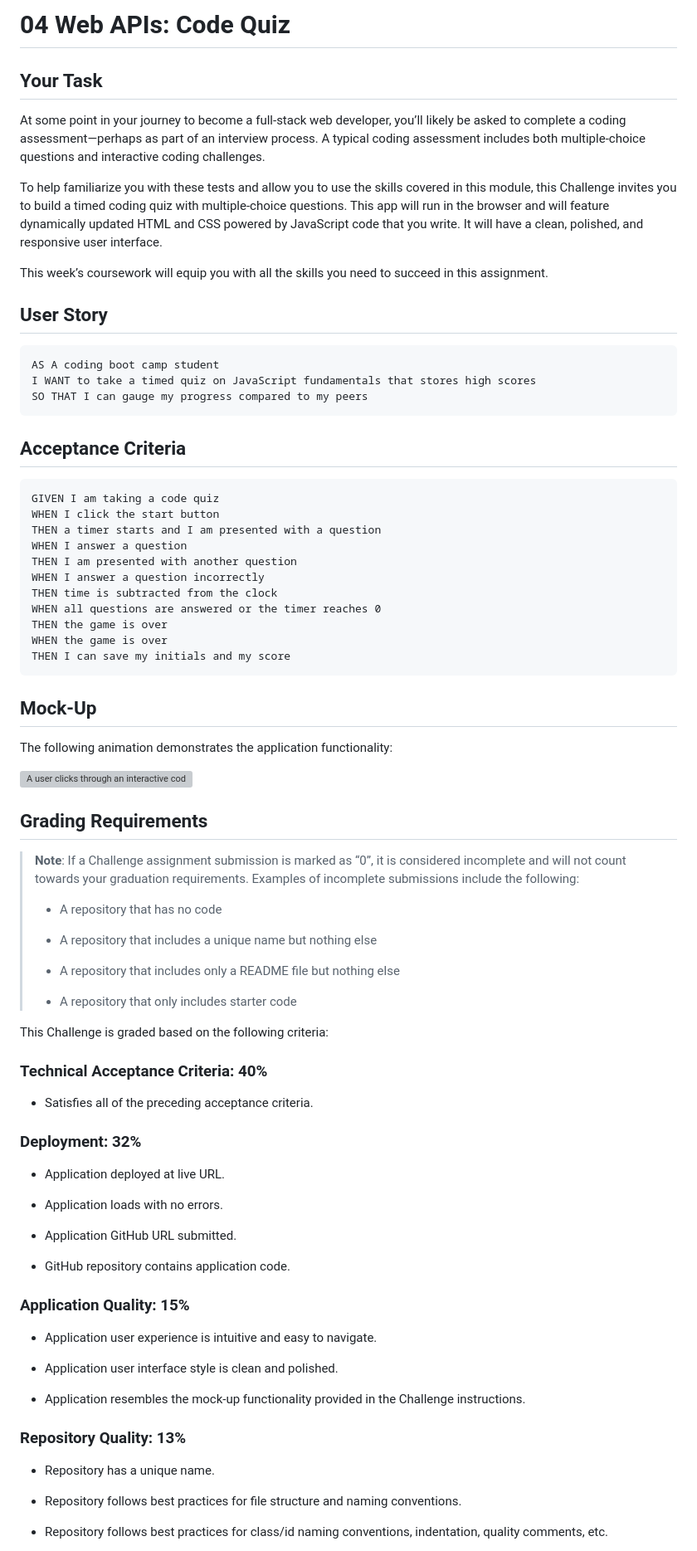
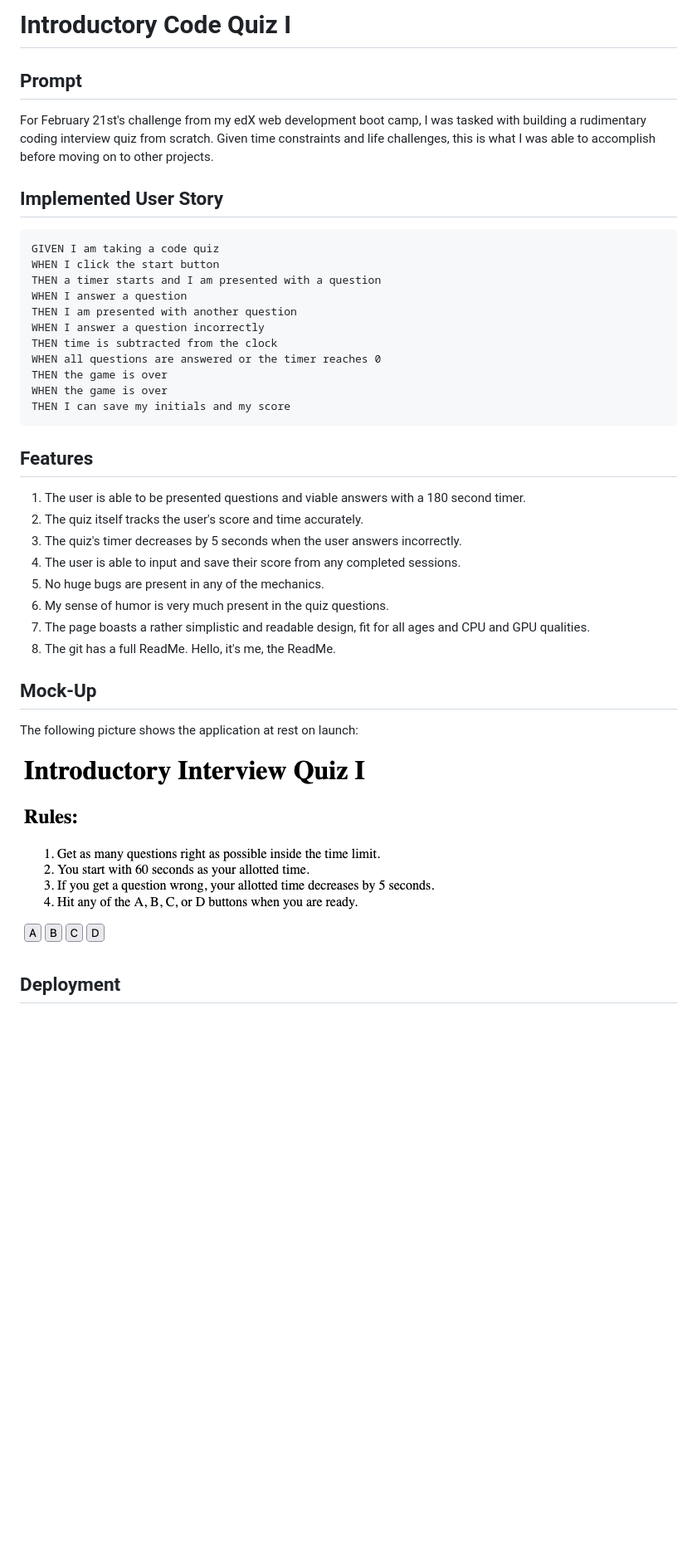
Before and after one commit to NoahJRalph/interview-quiz-I, a Markdown page: README.md, the part around the change printed below. Shown: that part at 83% size. Drawn GitHub-style; pictures changed too: assets/img/example.png (added); blank space fills up the shorter version; grey boxes are pictures that could not be loaded.

Commit message:
Full product minus CSS

````diff
--- a/README.md
+++ b/README.md
@@ -1,22 +1,10 @@
-# 04 Web APIs: Code Quiz
+# Introductory Code Quiz I
 
-## Your Task
+## Prompt
 
-At some point in your journey to become a full-stack web developer, you’ll likely be asked to complete a coding assessment&mdash;perhaps as part of an interview process. A typical coding assessment includes both multiple-choice questions and interactive coding challenges.
+For February 21st's challenge from my edX web development boot camp, I was tasked with building a rudimentary coding interview quiz from scratch. Given time constraints and life challenges, this is what I was able to accomplish before moving on to other projects.
 
-To help familiarize you with these tests and allow you to use the skills covered in this module, this Challenge invites you to build a timed coding quiz with multiple-choice questions. This app will run in the browser and will feature dynamically updated HTML and CSS powered by JavaScript code that you write. It will have a clean, polished, and responsive user interface.
-
-This week’s coursework will equip you with all the skills you need to succeed in this assignment.
-
-## User Story
-
-```
-AS A coding boot camp student
-I WANT to take a timed quiz on JavaScript fundamentals that stores high scores
-SO THAT I can gauge my progress compared to my peers
-```
-
-## Acceptance Criteria
+## Implemented User Story
 
 ```
 GIVEN I am taking a code quiz
@@ -32,53 +20,22 @@ WHEN the game is over
 THEN I can save my initials and my score
 ```
 
+## Features
+
+1. The user is able to be presented questions and viable answers with a 180 second timer.
+2. The quiz itself tracks the user's score and time accurately.
+3. The quiz's timer decreases by 5 seconds when the user answers incorrectly.
+4. The user is able to input and save their score from any completed sessions.
+5. No huge bugs are present in any of the mechanics.
+6. My sense of humor is very much present in the quiz questions.
+7. The page boasts a rather simplistic and readable design, fit for all ages and CPU and GPU qualities.
+8. The git has a full ReadMe. Hello, it's me, the ReadMe.
+
 ## Mock-Up
 
-The following animation demonstrates the application functionality:
+The following picture shows the application at rest on launch:
 
-![A user clicks through an interactive coding quiz, then enters initials to save the high score before resetting and starting over.](./Assets/04-web-apis-homework-demo.gif)
+![A screenshot of the application at the main menu.](./assets/img/example.png)
 
-## Grading Requirements
+## Deployment
 
-> **Note**: If a Challenge assignment submission is marked as “0”, it is considered incomplete and will not count towards your graduation requirements. Examples of incomplete submissions include the following:
->
-> * A repository that has no code
->
-> * A repository that includes a unique name but nothing else
->
-> * A repository that includes only a README file but nothing else
->
-> * A repository that only includes starter code
-
-This Challenge is graded based on the following criteria:
-
-### Technical Acceptance Criteria: 40%
-
-* Satisfies all of the preceding acceptance criteria.
-
-### Deployment: 32%
-
-* Application deployed at live URL.
-
-* Application loads with no errors.
-
-* Application GitHub URL submitted.
-
-* GitHub repository contains application code.
-
-### Application Quality: 15%
-
-* Application user experience is intuitive and easy to navigate.
-
-* Application user interface style is clean and polished.
-
-* Application resembles the mock-up functionality provided in the Challenge instructions.
-
-### Repository Quality: 13%
-
-* Repository has a unique name.
-
-* Repository follows best practices for file structure and naming conventions.
-
-* Repository follows best practices for class/id naming conventions, indentation, quality comments, etc.
-
````
Also changed, not shown: other parts of README.md (+1 -15 lines), 5 other files.
